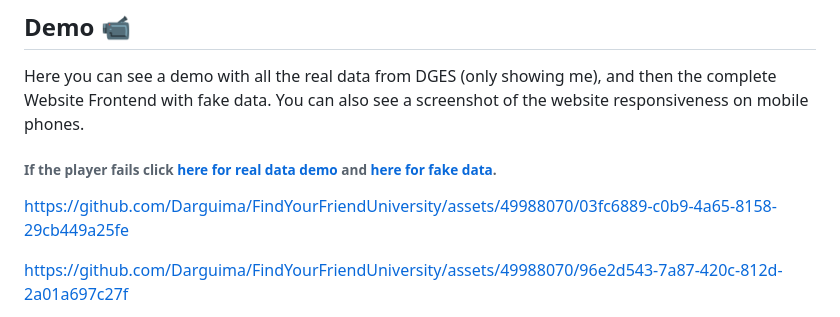
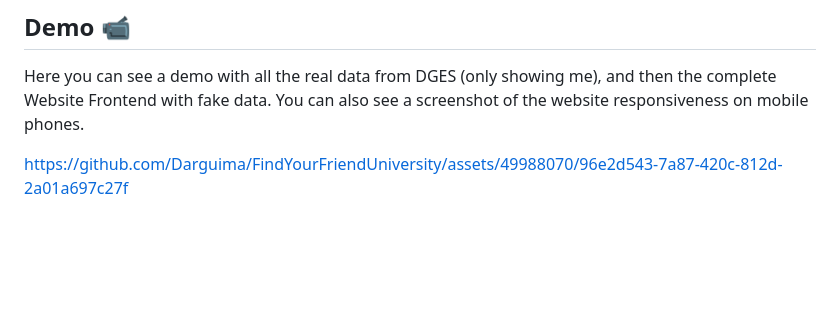
Before and after one commit to Darguima/FindYourFriendUniversity, a Markdown page: README.md, the part around the change. GitHub-like rendering; blank space fills up the shorter version.

```diff
--- a/README.md
+++ b/README.md
@@ -19,10 +19,6 @@ When I started this project, I started it just as a POC, and after I wanted to l
 ## Demo 📹
 
 Here you can see a demo with all the real data from DGES (only showing me), and then the complete Website Frontend with fake data. You can also see a screenshot of the website responsiveness on mobile phones.
-
-###### If the player fails click [here for real data demo](./readme/real-data-demo.mp4) and [here for fake data](./readme/fake-data-demo.mp4).
-
-https://github.com/Darguima/FindYourFriendUniversity/assets/49988070/03fc6889-c0b9-4a65-8158-29cb449a25fe
 
 https://github.com/Darguima/FindYourFriendUniversity/assets/49988070/96e2d543-7a87-420c-812d-2a01a697c27f
 
```
